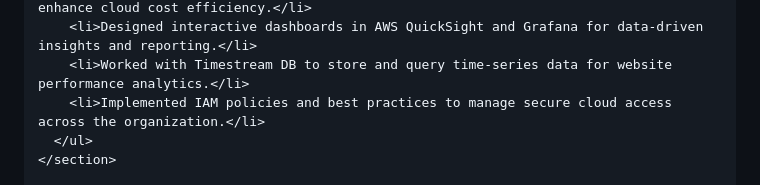
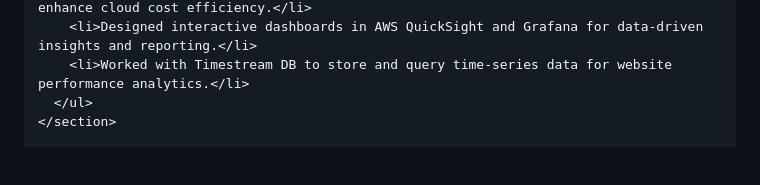
Before and after one commit to nithyashree-n27/nithyashree-n27.github.io, a Markdown page: README.md, the part around the change. Drawn GitHub-style; blank space fills up the shorter version.

```diff
--- a/README.md
+++ b/README.md
@@ -176,7 +176,6 @@
         <li>Built scalable serverless solutions using Lambda, SES, and Cost Explorer to enhance cloud cost efficiency.</li>
         <li>Designed interactive dashboards in AWS QuickSight and Grafana for data-driven insights and reporting.</li>
         <li>Worked with Timestream DB to store and query time-series data for website performance analytics.</li>
-        <li>Implemented IAM policies and best practices to manage secure cloud access across the organization.</li>
       </ul>
     </section>
 
```
